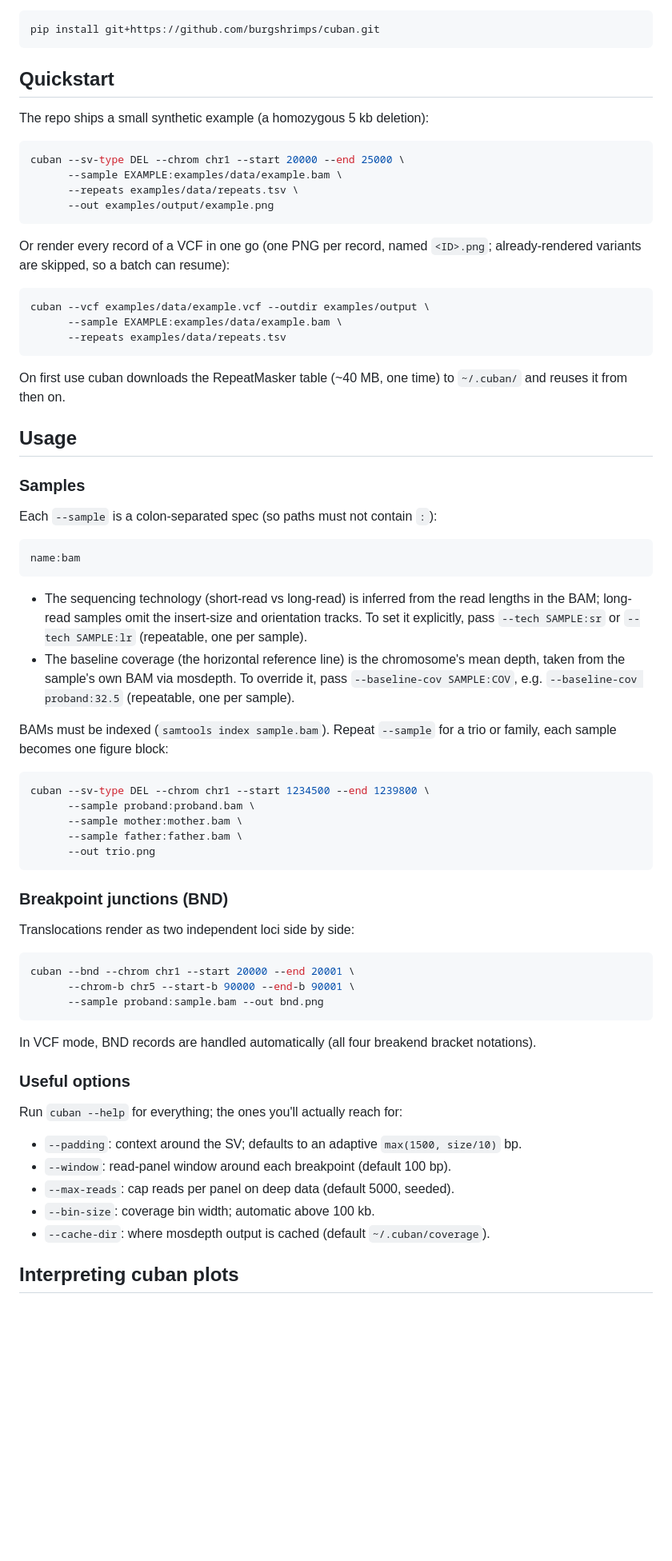
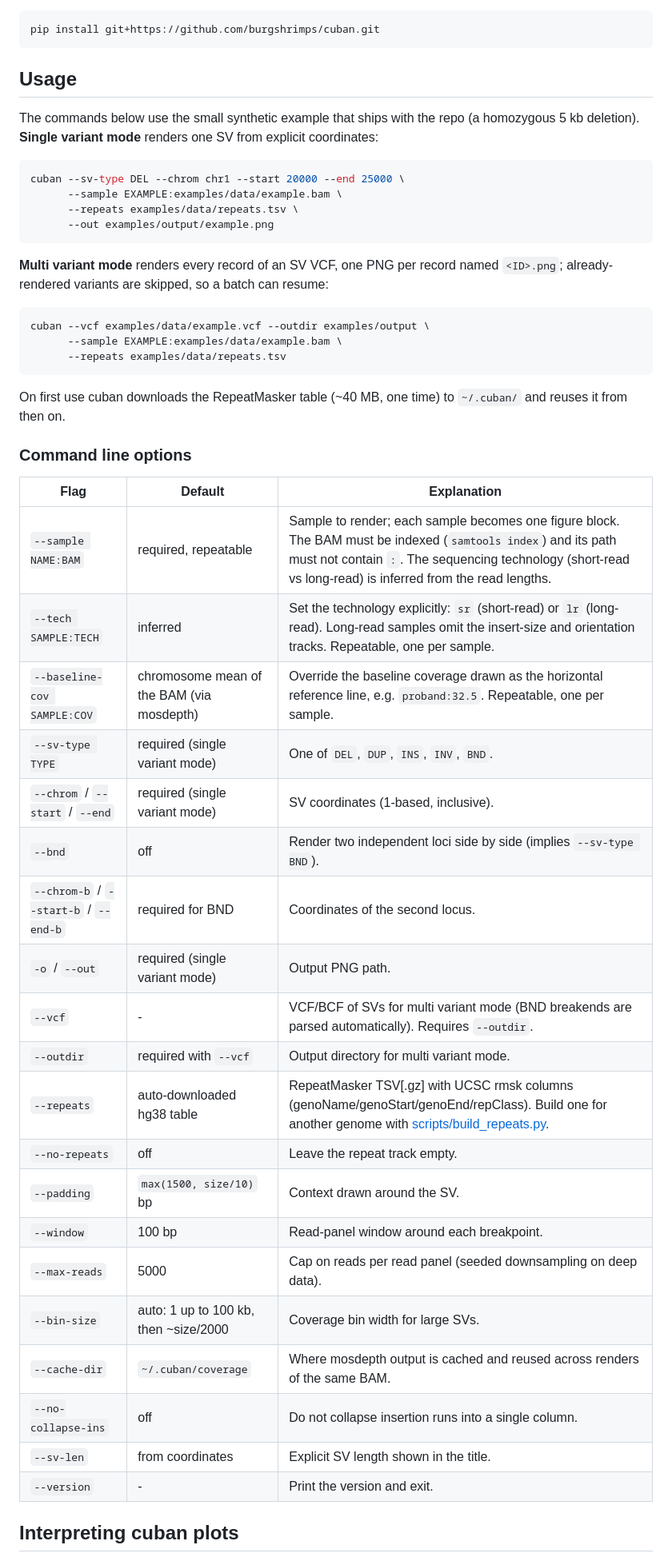
Before and after one commit to burgshrimps/cuban, a Markdown page: README.md, the part around the change. Shown at 80% size. Drawn GitHub-style; blank space fills up the shorter version.

Commit message:
README: merge quickstart into usage with a full CLI options table
Co-Authored-By: Claude Fable 5 <noreply@anthropic.com>

````diff
--- a/README.md
+++ b/README.md
@@ -36,9 +36,11 @@ coverage, otherwise cuban falls back to a slower built-in method):
 pip install git+https://github.com/burgshrimps/cuban.git
 ```
 
-## Quickstart
+## Usage
 
-The repo ships a small synthetic example (a homozygous 5 kb deletion):
+The commands below use the small synthetic example that ships with the repo
+(a homozygous 5 kb deletion). **Single variant mode** renders one SV from
+explicit coordinates:
 
 ```bash
 cuban --sv-type DEL --chrom chr1 --start 20000 --end 25000 \
@@ -47,8 +49,9 @@ cuban --sv-type DEL --chrom chr1 --start 20000 --end 25000 \
       --out examples/output/example.png
 ```
 
-Or render every record of a VCF in one go (one PNG per record, named
-`<ID>.png`; already-rendered variants are skipped, so a batch can resume):
+**Multi variant mode** renders every record of an SV VCF, one PNG per
+record named `<ID>.png`; already-rendered variants are skipped, so a batch
+can resume:
 
 ```bash
 cuban --vcf examples/data/example.vcf --outdir examples/output \
@@ -59,60 +62,30 @@ cuban --vcf examples/data/example.vcf --outdir examples/output \
 On first use cuban downloads the RepeatMasker table (~40 MB, one time) to
 `~/.cuban/` and reuses it from then on.
 
-## Usage
+### Command line options
 
-### Samples
-
-Each `--sample` is a colon-separated spec (so paths must not contain `:`):
-
-```
-name:bam
-```
-
-- The sequencing technology (short-read vs long-read) is inferred from the
-  read lengths in the BAM; long-read samples omit the insert-size and
-  orientation tracks. To set it explicitly, pass `--tech SAMPLE:sr` or
-  `--tech SAMPLE:lr` (repeatable, one per sample).
-- The baseline coverage (the horizontal reference line) is the chromosome's
-  mean depth, taken from the sample's own BAM via mosdepth. To override it,
-  pass `--baseline-cov SAMPLE:COV`, e.g. `--baseline-cov proband:32.5`
-  (repeatable, one per sample).
-
-BAMs must be indexed (`samtools index sample.bam`). Repeat `--sample` for
-a trio or family, each sample becomes one figure block:
-
-```bash
-cuban --sv-type DEL --chrom chr1 --start 1234500 --end 1239800 \
-      --sample proband:proband.bam \
-      --sample mother:mother.bam \
-      --sample father:father.bam \
-      --out trio.png
-```
-
-### Breakpoint junctions (BND)
-
-Translocations render as two independent loci side by side:
-
-```bash
-cuban --bnd --chrom chr1 --start 20000 --end 20001 \
-      --chrom-b chr5 --start-b 90000 --end-b 90001 \
-      --sample proband:sample.bam --out bnd.png
-```
-
-In VCF mode, BND records are handled automatically (all four breakend
-bracket notations).
-
-### Useful options
-
-Run `cuban --help` for everything; the ones you'll actually reach for:
-
-- `--padding`: context around the SV; defaults to an adaptive
-  `max(1500, size/10)` bp.
-- `--window`: read-panel window around each breakpoint (default 100 bp).
-- `--max-reads`: cap reads per panel on deep data (default 5000, seeded).
-- `--bin-size`: coverage bin width; automatic above 100 kb.
-- `--cache-dir`: where mosdepth output is cached (default
-  `~/.cuban/coverage`).
+| Flag | Default | Explanation |
+|---|---|---|
+| `--sample NAME:BAM` | required, repeatable | Sample to render; each sample becomes one figure block. The BAM must be indexed (`samtools index`) and its path must not contain `:`. The sequencing technology (short-read vs long-read) is inferred from the read lengths. |
+| `--tech SAMPLE:TECH` | inferred | Set the technology explicitly: `sr` (short-read) or `lr` (long-read). Long-read samples omit the insert-size and orientation tracks. Repeatable, one per sample. |
+| `--baseline-cov SAMPLE:COV` | chromosome mean of the BAM (via mosdepth) | Override the baseline coverage drawn as the horizontal reference line, e.g. `proband:32.5`. Repeatable, one per sample. |
+| `--sv-type TYPE` | required (single variant mode) | One of `DEL`, `DUP`, `INS`, `INV`, `BND`. |
+| `--chrom` / `--start` / `--end` | required (single variant mode) | SV coordinates (1-based, inclusive). |
+| `--bnd` | off | Render two independent loci side by side (implies `--sv-type BND`). |
+| `--chrom-b` / `--start-b` / `--end-b` | required for BND | Coordinates of the second locus. |
+| `-o` / `--out` | required (single variant mode) | Output PNG path. |
+| `--vcf` | - | VCF/BCF of SVs for multi variant mode (BND breakends are parsed automatically). Requires `--outdir`. |
+| `--outdir` | required with `--vcf` | Output directory for multi variant mode. |
+| `--repeats` | auto-downloaded hg38 table | RepeatMasker TSV[.gz] with UCSC rmsk columns (genoName/genoStart/genoEnd/repClass). Build one for another genome with [scripts/build_repeats.py](scripts/build_repeats.py). |
+| `--no-repeats` | off | Leave the repeat track empty. |
+| `--padding` | `max(1500, size/10)` bp | Context drawn around the SV. |
+| `--window` | 100 bp | Read-panel window around each breakpoint. |
+| `--max-reads` | 5000 | Cap on reads per read panel (seeded downsampling on deep data). |
+| `--bin-size` | auto: 1 up to 100 kb, then ~size/2000 | Coverage bin width for large SVs. |
+| `--cache-dir` | `~/.cuban/coverage` | Where mosdepth output is cached and reused across renders of the same BAM. |
+| `--no-collapse-ins` | off | Do not collapse insertion runs into a single column. |
+| `--sv-len` | from coordinates | Explicit SV length shown in the title. |
+| `--version` | - | Print the version and exit. |
 
 ## Interpreting cuban plots
 
````
